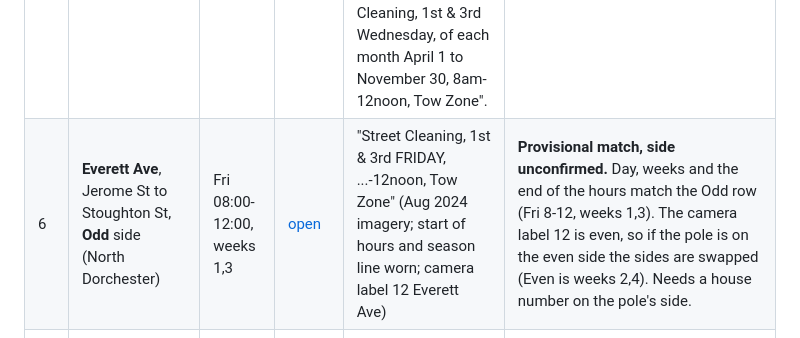
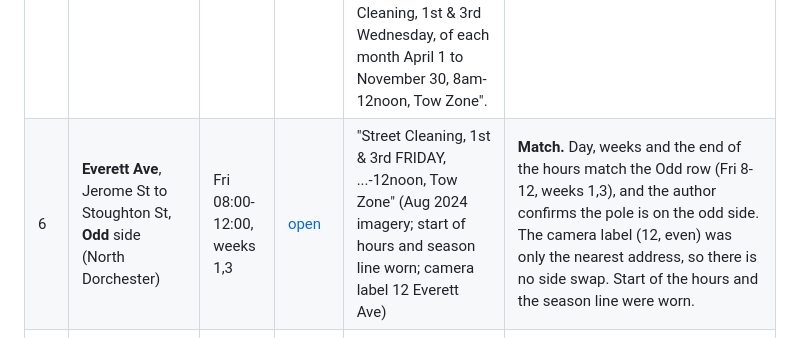
Before and after one commit to ghaughey32-png/Denver-curb-alerts, a Markdown page: BOSTON-SIGN-CHECK.md, the part around the change. GitHub-like rendering.

Commit message:
Boston sign check block 6: confirmed odd side, full match
Co-Authored-By: Claude Sonnet 5.5 <noreply@anthropic.com>

```diff
--- a/BOSTON-SIGN-CHECK.md
+++ b/BOSTON-SIGN-CHECK.md
@@ -11,7 +11,7 @@ Odd or even is the side of the street by house number. The Street View imagery i
 | 3 | **Forest Hills St**, Washington St to Arborway, **Odd** side (DCR) | Thu 08:00-12:00, weeks 1,3 | [open](https://www.google.com/maps/@?api=1&map_action=pano&viewpoint=42.30808,-71.102545) | "Street Cleaning, 1st & 3rd THURSDAY, 8am-12noon, Tow Zone" (Oct 2026 imagery; pole beside no. 171) | **Match.** Day, hours, weeks and side (171 is odd). A long block (0.91 mi, 13 segments), so it also supports the longer path match. |
 | 4 | **East Lenox St**, Washington St to Fellows St, **Odd** side (South End) | Thu 08:00-12:00, weeks 1,3,5, year-round | [open](https://www.google.com/maps/@?api=1&map_action=pano&viewpoint=42.334536,-71.078123) | "Street Cleaning, 1st, 3rd & 5th THURSDAY" (header faded; hours and season lines unreadable); a "No Stopping Any Time" sign above on the same pole | **Match on everything legible; hours and side not readable.** Day and weeks match, including the 5th week. This is the only sign on this small street and the best image available (per the author), so no better evidence exists. Nothing in it disagrees.  Per the author: parking is allowed only for about a half block to a block where East Lenox meets Washington St, and that is where this sign is; further up toward Fellows St it is no parking at any time. The sign is inside the block we claimed (Washington St to Fellows St).|
 | 5 | **Rutherford Ave**, Union St to New Rutherford Ave, **Even** side (Charlestown) | Wed 08:00-12:00, weeks 2,4 | [open](https://www.google.com/maps/@?api=1&map_action=pano&viewpoint=42.373181,-71.064212) | "Street Cleaning, 1st & 3rd WEDNESDAY, 8am-12noon" (Jul 2026 imagery, slightly blurry; handicap-placard Tow Zone sign below; camera label 79 Rutherford Ave)  Clearer photo (brick pole, Tow Zone sign above): "Street Cleaning, 1st & 3rd Wednesday, of each month April 1 to November 30, 8am-12noon, Tow Zone". | **Match (odd twin), clear.** Day, hours, weeks and season (Apr 1-Nov 30 = apr-nov) all match the Odd row (Wed 8-12, weeks 1,3). Confirms the block placement. The Even row sampled (weeks 2,4) was not seen directly. |
-| 6 | **Everett Ave**, Jerome St to Stoughton St, **Odd** side (North Dorchester) | Fri 08:00-12:00, weeks 1,3 | [open](https://www.google.com/maps/@?api=1&map_action=pano&viewpoint=42.315481,-71.062979) | "Street Cleaning, 1st & 3rd FRIDAY, ...-12noon, Tow Zone" (Aug 2024 imagery; start of hours and season line worn; camera label 12 Everett Ave) | **Provisional match, side unconfirmed.** Day, weeks and the end of the hours match the Odd row (Fri 8-12, weeks 1,3). The camera label 12 is even, so if the pole is on the even side the sides are swapped (Even is weeks 2,4). Needs a house number on the pole's side. |
+| 6 | **Everett Ave**, Jerome St to Stoughton St, **Odd** side (North Dorchester) | Fri 08:00-12:00, weeks 1,3 | [open](https://www.google.com/maps/@?api=1&map_action=pano&viewpoint=42.315481,-71.062979) | "Street Cleaning, 1st & 3rd FRIDAY, ...-12noon, Tow Zone" (Aug 2024 imagery; start of hours and season line worn; camera label 12 Everett Ave) | **Match.** Day, weeks and the end of the hours match the Odd row (Fri 8-12, weeks 1,3), and the author confirms the pole is on the odd side. The camera label (12, even) was only the nearest address, so there is no side swap. Start of the hours and the season line were worn. |
 | 7 | **Sayward St**, Bird St to Columbia Rd, **Odd** side (North Dorchester) | Thu 12:00-16:00, weeks 1,3 | [open](https://www.google.com/maps/@?api=1&map_action=pano&viewpoint=42.313991,-71.068702) |  |  |
 | 8 | **Rosedale St**, Washington St to Whitfield St, **Even** side (South Dorchester) | Wed 12:00-16:00, weeks 2,4 | [open](https://www.google.com/maps/@?api=1&map_action=pano&viewpoint=42.292607,-71.072681) |  |  |
 | 9 | **Clarkwood St**, Blue Hill Ave to Norfolk St, **Even** side (South Dorchester) | Thu 12:00-16:00, weeks 2,4 | [open](https://www.google.com/maps/@?api=1&map_action=pano&viewpoint=42.279952,-71.0904) |  |  |
```
